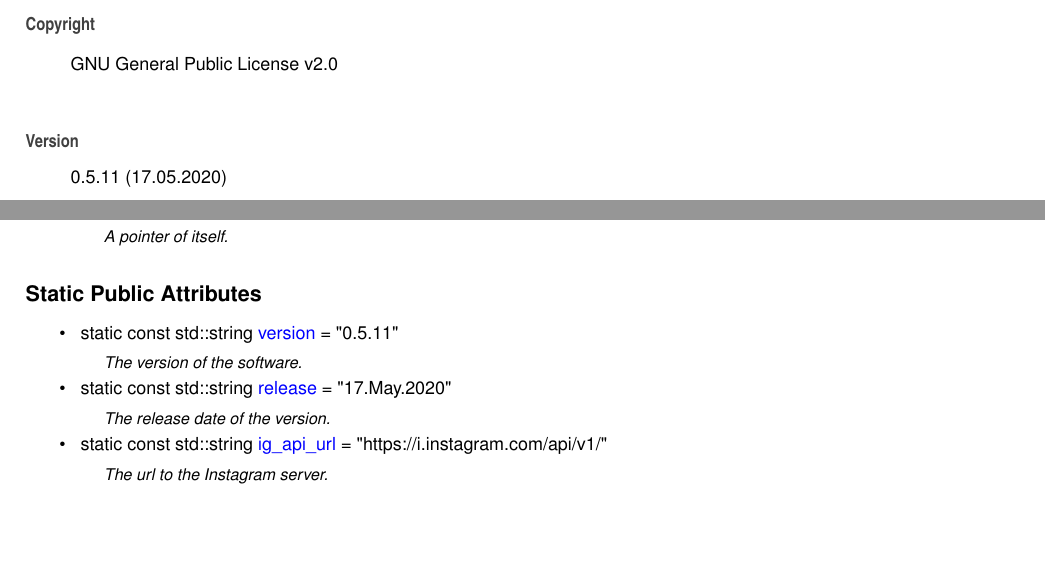
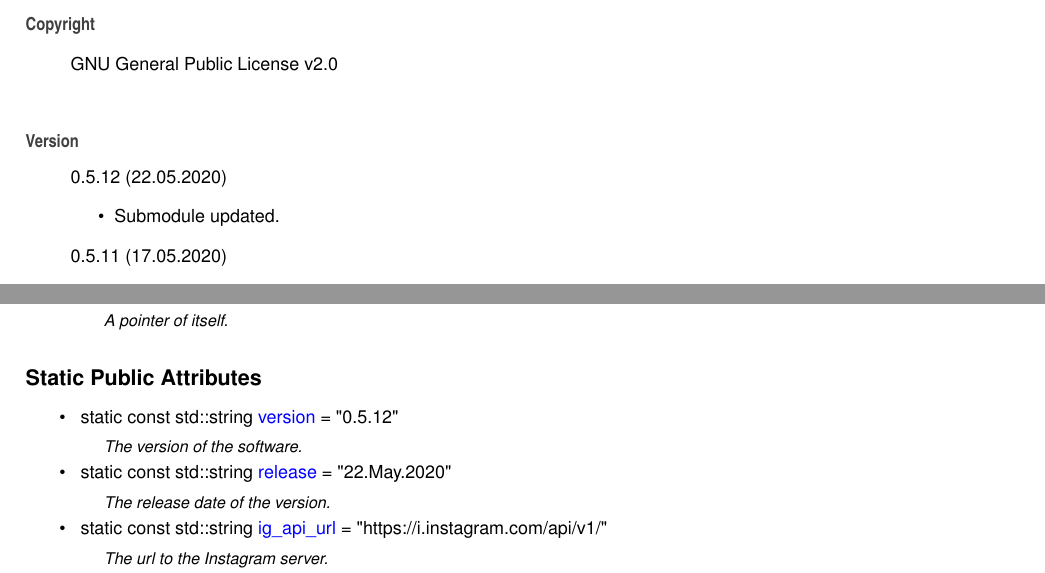
Before and after one commit to Spixmaster/instagram-private-api, a LaTeX thesis (doc/latex/refman.tex, which reads doc/latex/index.tex, doc/latex/structig_1_1Constants.tex): two parts of pages 9 and 25 of 71, joined at a grey line, cut so that both start at the same text, the shorter picture padded with empty space. Compiled offline with pdfLaTeX.

Commit message:
Submodule updated.

```diff
--- a/doc/latex/index.tex
+++ b/doc/latex/index.tex
@@ -5,6 +5,11 @@ Matheus Gabriel Werny de Lima
 G\+NU General Public License v2.\+0
 \end{DoxyCopyright}
 \begin{DoxyVersion}{Version}
+0.\+5.\+12 (22.\+05.\+2020)
+\begin{DoxyItemize}
+\item Submodule updated.
+\end{DoxyItemize}
+
 0.\+5.\+11 (17.\+05.\+2020)
 \begin{DoxyItemize}
 \item Comment updated.
--- a/doc/latex/structig_1_1Constants.tex
+++ b/doc/latex/structig_1_1Constants.tex
@@ -19,10 +19,10 @@ typedef std\+::shared\+\_\+ptr$<$ \mbox{\hyperlink{structig_1_1Constants}{Consta
 \begin{DoxyCompactItemize}
 \item
 \mbox{\Hypertarget{structig_1_1Constants_ac032c76433a8130c7bc920dac609667e}\label{structig_1_1Constants_ac032c76433a8130c7bc920dac609667e}}
-static const std\+::string \mbox{\hyperlink{structig_1_1Constants_ac032c76433a8130c7bc920dac609667e}{version}} = \char`\"{}0.\+5.\+11\char`\"{}
+static const std\+::string \mbox{\hyperlink{structig_1_1Constants_ac032c76433a8130c7bc920dac609667e}{version}} = \char`\"{}0.\+5.\+12\char`\"{}
 \begin{DoxyCompactList}\small\item\em The version of the software. \end{DoxyCompactList}\item
 \mbox{\Hypertarget{structig_1_1Constants_aa234d4a5c061d3af6822be1df89e1360}\label{structig_1_1Constants_aa234d4a5c061d3af6822be1df89e1360}}
-static const std\+::string \mbox{\hyperlink{structig_1_1Constants_aa234d4a5c061d3af6822be1df89e1360}{release}} = \char`\"{}17.May.\+2020\char`\"{}
+static const std\+::string \mbox{\hyperlink{structig_1_1Constants_aa234d4a5c061d3af6822be1df89e1360}{release}} = \char`\"{}22.May.\+2020\char`\"{}
 \begin{DoxyCompactList}\small\item\em The release date of the version. \end{DoxyCompactList}\item
 \mbox{\Hypertarget{structig_1_1Constants_a951cf7a9c4ffb26f8650895a9f558cb1}\label{structig_1_1Constants_a951cf7a9c4ffb26f8650895a9f558cb1}}
 static const std\+::string \mbox{\hyperlink{structig_1_1Constants_a951cf7a9c4ffb26f8650895a9f558cb1}{ig\+\_\+api\+\_\+url}} = \char`\"{}https\+://i.\+instagram.\+com/api/v1/\char`\"{}
```
Also changed, not shown: doc/latex/classig_1_1Device__inherit__graph.pdf, doc/latex/classig_1_1HuaweiMate9Pro__coll__graph.pdf, doc/latex/classig_1_1HuaweiMate9Pro__inherit__graph.pdf, doc/latex/classig_1_1LgG5__coll__graph.pdf, doc/latex/classig_1_1LgG5__inherit__graph.pdf, doc/latex/classig_1_1OnePlus3T__coll__graph.pdf, doc/latex/classig_1_1OnePlus3T__inherit__graph.pdf, doc/latex/classig_1_1OnePlus7__coll__graph.pdf, doc/latex/classig_1_1OnePlus7__inherit__graph.pdf, doc/latex/classig_1_1SamsungGalaxyS7Edge__coll__graph.pdf, doc/latex/classig_1_1SamsungGalaxyS7Edge__inherit__graph.pdf, doc/latex/classig_1_1SamsungGalaxyS7__coll__graph.pdf, doc/latex/classig_1_1SamsungGalaxyS7__inherit__graph.pdf, doc/latex/classig_1_1SamsungGalaxyS9Plus__coll__graph.pdf, 3 more files, 6 other files.
